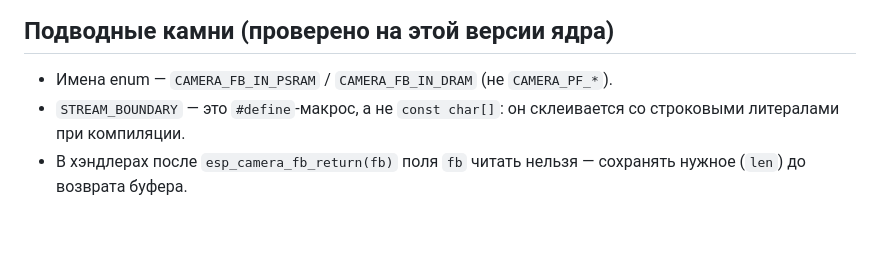
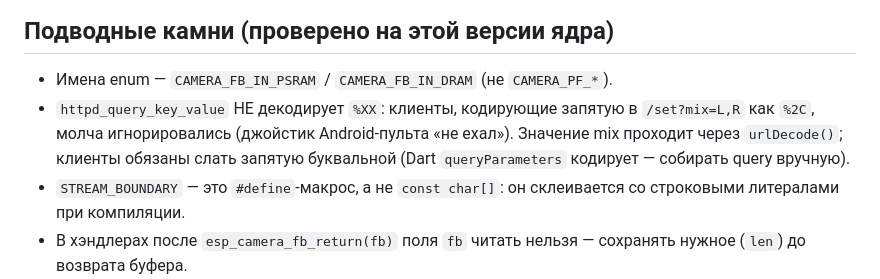
Before and after one commit to planer-pro/WiFiCamBot, a Markdown page: CLAUDE.md, the part around the change. Drawn GitHub-style; blank space fills up the shorter version.

Commit message:
CLAUDE.md: подводный камень — httpd_query_key_value не декодирует %XX
Co-Authored-By: Claude <noreply@anthropic.com>

```diff
--- a/CLAUDE.md
+++ b/CLAUDE.md
@@ -296,6 +296,11 @@ Flutter-приложение — пульт робота (сборка и уст
 ## Подводные камни (проверено на этой версии ядра)
 
 - Имена enum — `CAMERA_FB_IN_PSRAM` / `CAMERA_FB_IN_DRAM` (не `CAMERA_PF_*`).
+- `httpd_query_key_value` НЕ декодирует `%XX`: клиенты, кодирующие запятую
+  в `/set?mix=L,R` как `%2C`, молча игнорировались (джойстик Android-пульта
+  «не ехал»). Значение mix проходит через `urlDecode()`; клиенты обязаны
+  слать запятую буквальной (Dart `queryParameters` кодирует — собирать
+  query вручную).
 - `STREAM_BOUNDARY` — это `#define`-макрос, а не `const char[]`: он
   склеивается со строковыми литералами при компиляции.
 - В хэндлерах после `esp_camera_fb_return(fb)` поля `fb` читать нельзя —
```
